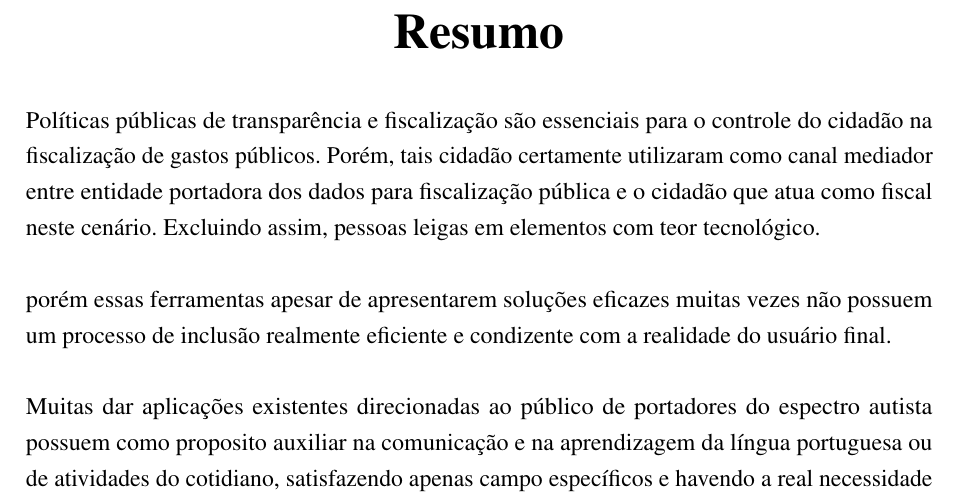
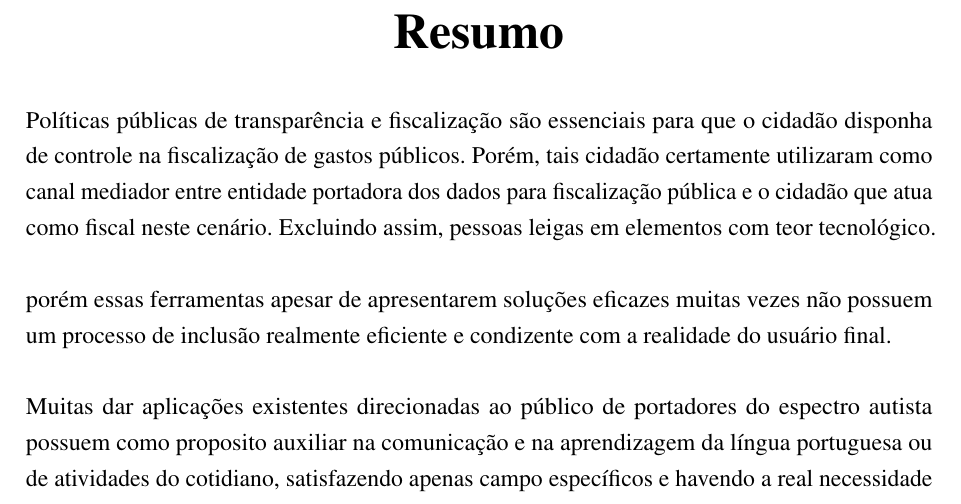
Before and after one commit to nitaicharan/TCC, a LaTeX thesis (Modelo AbnTex2/TCC.tex, which reads Modelo AbnTex2/pretextuais/resumos/rs1.tex): part of page 8 of 28, cut so that both start at the same text. Compiled offline with pdfLaTeX.

Commit message:
Update domingo 02 junho 2019, 22:25:57

```diff
--- a/Modelo AbnTex2/pretextuais/resumos/rs1.tex
+++ b/Modelo AbnTex2/pretextuais/resumos/rs1.tex
@@ -1,4 +1,4 @@
-Políticas públicas de transparência e fiscalização são essenciais para o controle do cidadão na fiscalização de gastos públicos. Porém, tais cidadão certamente utilizaram como canal mediador entre entidade portadora dos dados para fiscalização pública e o cidadão que atua como fiscal neste cenário. Excluindo assim, pessoas leigas em elementos com teor tecnológico.
+Políticas públicas de transparência e fiscalização são essenciais para que o cidadão disponha de controle na fiscalização de gastos públicos. Porém, tais cidadão certamente utilizaram como canal mediador entre entidade portadora dos dados para fiscalização pública e o cidadão que atua como fiscal neste cenário. Excluindo assim, pessoas leigas em elementos com teor tecnológico.
 
 porém essas ferramentas apesar de apresentarem soluções eficazes muitas vezes não possuem um processo de inclusão realmente eficiente e condizente com a realidade do usuário final.
 
```
Also changed, not shown: Modelo AbnTex2/TCC.pdf, Modelo AbnTex2/imagens/diagact.eps, Modelo AbnTex2/imagens/pretty.eps, 5 other files.
